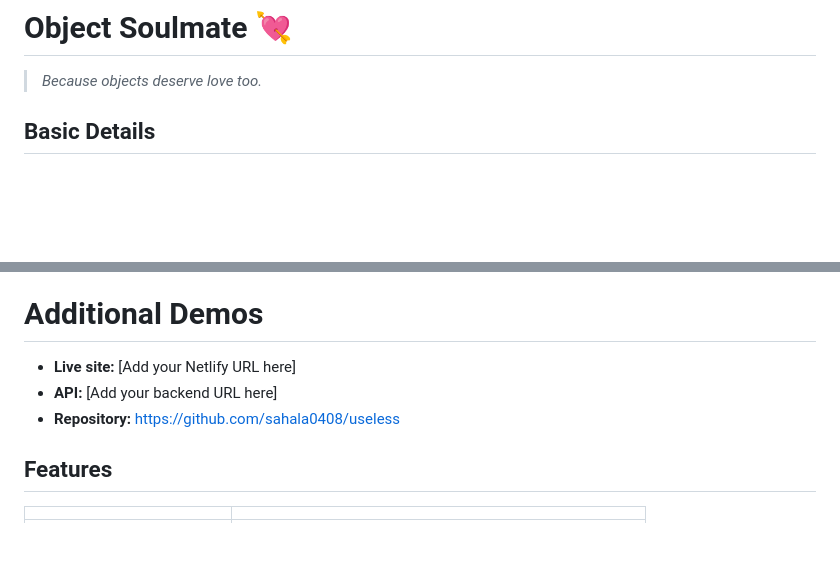
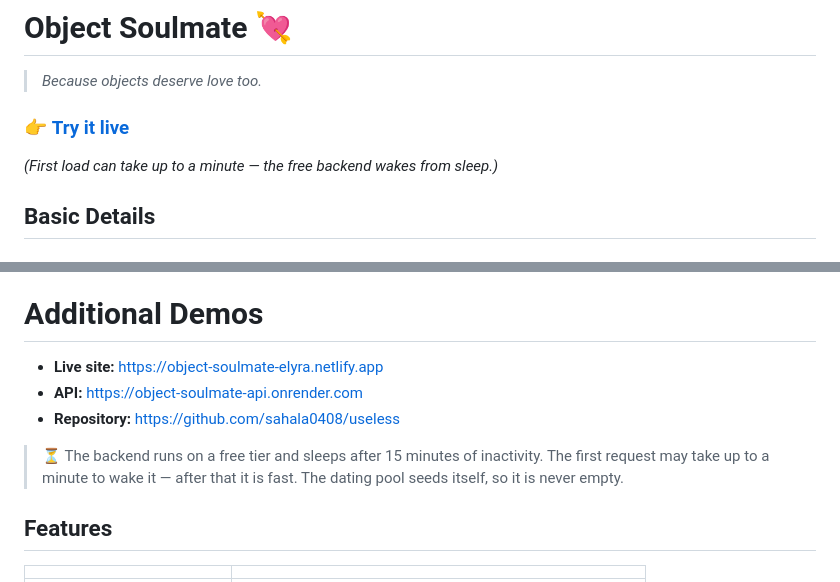
Before and after one commit to sahala0408/useless, a Markdown page: README.md, 2 parts joined by grey strips. Rendered like a GitHub page; blank space fills up the shorter version.

Commit message:
Add live deployment URLs to the README
Frontend on Netlify, backend on Render, with a note about the free-tier
cold start so nobody thinks the first slow load is a bug.

```diff
--- a/README.md
+++ b/README.md
@@ -1,6 +1,10 @@
 # Object Soulmate 💘
 
 > *Because objects deserve love too.*
+
+### 👉 [**Try it live**](https://object-soulmate-elyra.netlify.app)
+
+*(First load can take up to a minute — the free backend wakes from sleep.)*
 
 ## Basic Details
 
@@ -139,9 +143,13 @@ flowchart TD
 
 # Additional Demos
 
-- **Live site:** [Add your Netlify URL here]
-- **API:** [Add your backend URL here]
+- **Live site:** https://object-soulmate-elyra.netlify.app
+- **API:** https://object-soulmate-api.onrender.com
 - **Repository:** https://github.com/sahala0408/useless
+
+> ⏳ The backend runs on a free tier and sleeps after 15 minutes of inactivity.
+> The first request may take up to a minute to wake it — after that it is fast.
+> The dating pool seeds itself, so it is never empty.
 
 ## Features
 
```
